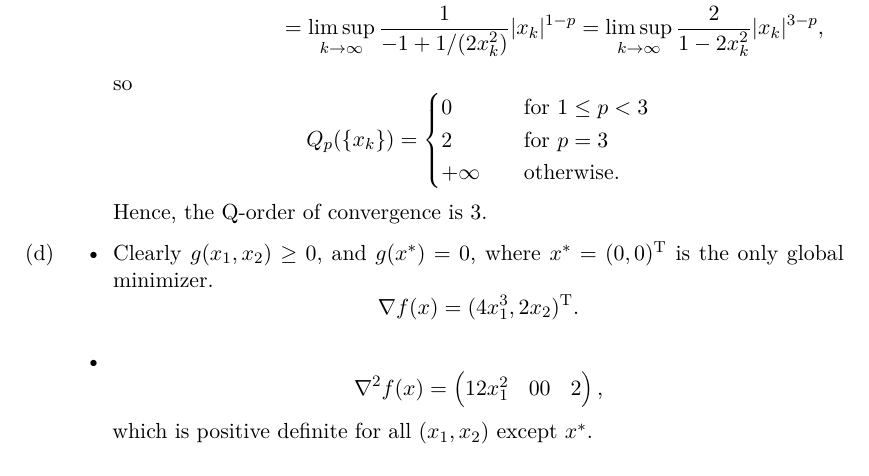
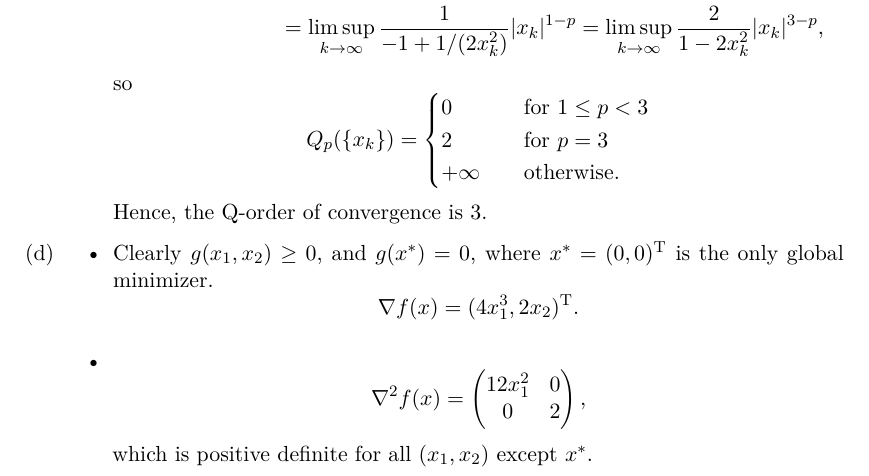
Before and after one commit to nschloe/hanoi-material, a LaTeX problem sheet (exercises/sol-exam.tex): part of page 3 of 4, cut so that both start at the same text. Compiled offline with XeLaTeX.

Commit message:
missing line break

```diff
--- a/exercises/sol-exam.tex
+++ b/exercises/sol-exam.tex
@@ -152,7 +152,7 @@ Hence, the Q-order of convergence is 3.
 \[
 \nabla^2 f(x) =
 \begin{pmatrix}
-12 x_1^2 & 0
+12 x_1^2 & 0\\
 0 & 2
 \end{pmatrix},
 \]
```
